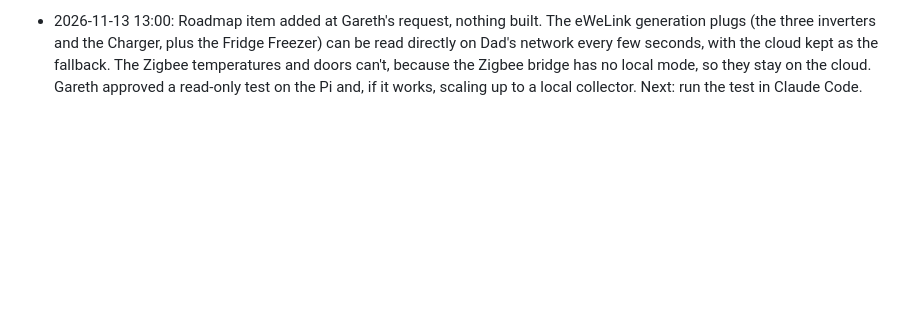
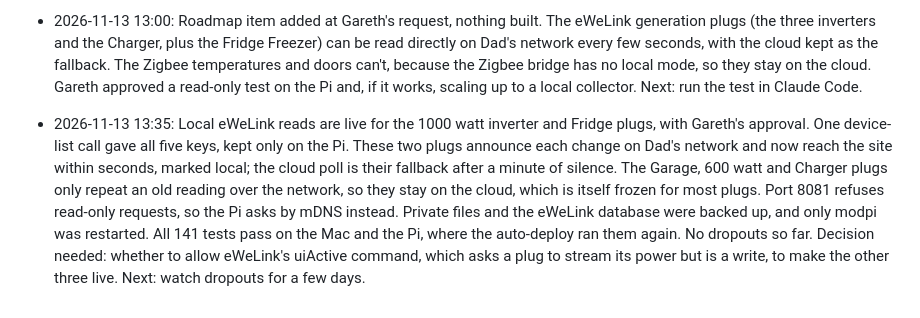
Before and after one commit to gaznet-droid/modbus-monitor, a Markdown page: PROGRESS.md, the part around the change. GitHub-like rendering; blank space fills up the shorter version.

Commit message:
Handoff: local eWeLink reads live for the UIID 190 plugs
Co-Authored-By: Claude Opus 5.5 <noreply@anthropic.com>

```diff
--- a/PROGRESS.md
+++ b/PROGRESS.md
@@ -64,3 +64,4 @@
 - 2026-11-13 12:35: Solar forecast house corrected from Gareth's description and Dad's floor plan, pushed to main. The front now has a curved bay window on the lounge and a window for the guest bedroom, instead of the glazed porch. The driveway side has two small porches: the front porch by the hall towards the garage, and the side porch by the guest bedroom nearer the gate, each with a glazed side and a door facing the street; the night lights moved to them. Page-only, so no restart. Checked close up and at full view. Nothing is broken. Next: Gareth checks it on his phone.
 - 2026-11-13 12:40: Solar forecast conservatory widened to run across most of the back of the house, matching Dad's floor plan, with a second door to the garden. The gap on the driveway side now has an angled wooden gate between the house's back corner and the garage. Pushed to main; page-only, so no restart. Nothing is broken. Next: Gareth checks it on his phone.
 - 2026-11-13 13:00: Roadmap item added at Gareth's request, nothing built. The eWeLink generation plugs (the three inverters and the Charger, plus the Fridge Freezer) can be read directly on Dad's network every few seconds, with the cloud kept as the fallback. The Zigbee temperatures and doors can't, because the Zigbee bridge has no local mode, so they stay on the cloud. Gareth approved a read-only test on the Pi and, if it works, scaling up to a local collector. Next: run the test in Claude Code.
+- 2026-11-13 13:35: Local eWeLink reads are live for the 1000 watt inverter and Fridge plugs, with Gareth's approval. One device-list call gave all five keys, kept only on the Pi. These two plugs announce each change on Dad's network and now reach the site within seconds, marked local; the cloud poll is their fallback after a minute of silence. The Garage, 600 watt and Charger plugs only repeat an old reading over the network, so they stay on the cloud, which is itself frozen for most plugs. Port 8081 refuses read-only requests, so the Pi asks by mDNS instead. Private files and the eWeLink database were backed up, and only modpi was restarted. All 141 tests pass on the Mac and the Pi, where the auto-deploy ran them again. No dropouts so far. Decision needed: whether to allow eWeLink's uiActive command, which asks a plug to stream its power but is a write, to make the other three live. Next: watch dropouts for a few days.
```
Also changed, not shown: ROADMAP.md (+2 -0 lines).
